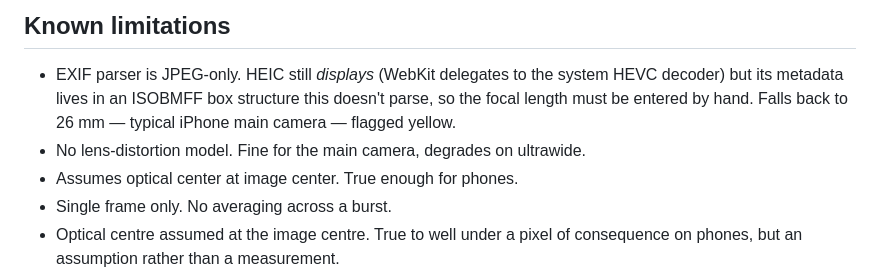
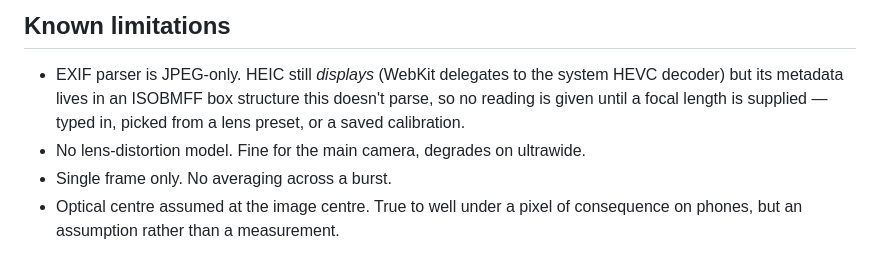
Before and after one commit to jazzlw/screen-sextant, a Markdown page: README.md, the part around the change. GitHub-like rendering.

Commit message:
README: drop the stale 26 mm fallback and a duplicated limitation

```diff
--- a/README.md
+++ b/README.md
@@ -579,10 +579,9 @@ To regenerate icons after editing the glyph: `python3 tools/make-icons.py`.
 
 - EXIF parser is JPEG-only. HEIC still *displays* (WebKit delegates to the
   system HEVC decoder) but its metadata lives in an ISOBMFF box structure this
-  doesn't parse, so the focal length must be entered by hand. Falls back to
-  26 mm — typical iPhone main camera — flagged yellow.
+  doesn't parse, so no reading is given until a focal length is supplied —
+  typed in, picked from a lens preset, or a saved calibration.
 - No lens-distortion model. Fine for the main camera, degrades on ultrawide.
-- Assumes optical center at image center. True enough for phones.
 - Single frame only. No averaging across a burst.
 - Optical centre assumed at the image centre. True to well under a pixel of
   consequence on phones, but an assumption rather than a measurement.
```
